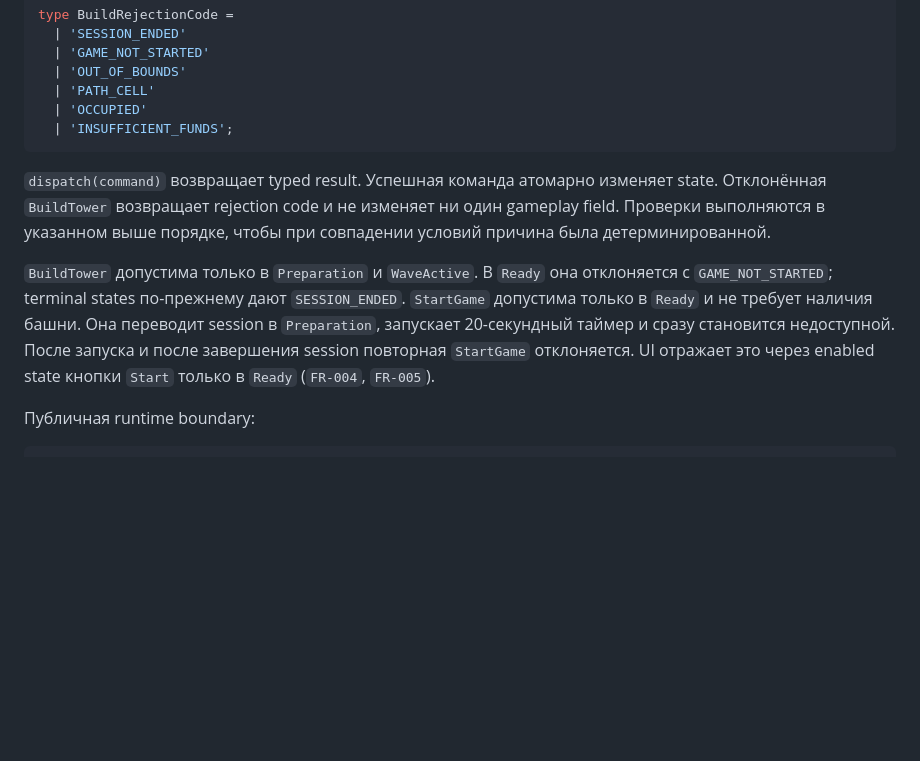
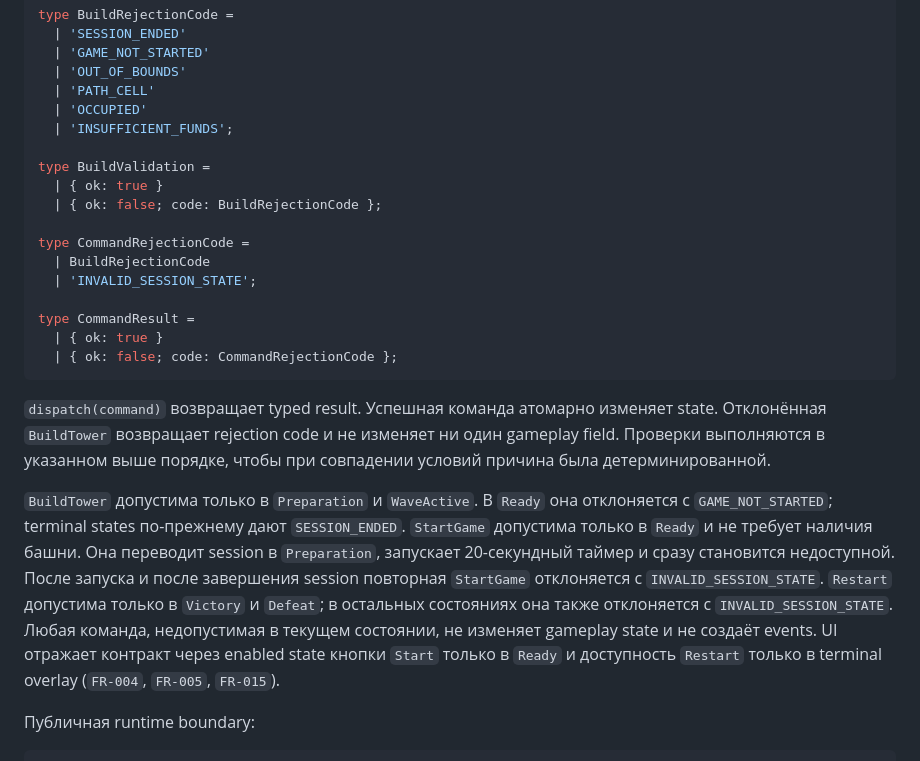
Before and after one commit to koutsenko/3js-tower-defense, a Markdown page: specs/001-core-loop/plan.md, the part around the change. GitHub-like rendering; blank space fills up the shorter version.

````diff
--- a/specs/001-core-loop/plan.md
+++ b/specs/001-core-loop/plan.md
@@ -233,6 +233,18 @@ type BuildRejectionCode =
   | 'PATH_CELL'
   | 'OCCUPIED'
   | 'INSUFFICIENT_FUNDS';
+
+type BuildValidation =
+  | { ok: true }
+  | { ok: false; code: BuildRejectionCode };
+
+type CommandRejectionCode =
+  | BuildRejectionCode
+  | 'INVALID_SESSION_STATE';
+
+type CommandResult =
+  | { ok: true }
+  | { ok: false; code: CommandRejectionCode };
 ```
 
 `dispatch(command)` возвращает typed result. Успешная команда атомарно изменяет
@@ -245,8 +257,12 @@ gameplay field. Проверки выполняются в указанном в
 `SESSION_ENDED`. `StartGame` допустима только в `Ready` и не требует наличия
 башни. Она переводит session в `Preparation`, запускает 20-секундный таймер и
 сразу становится недоступной. После запуска и после завершения session
-повторная `StartGame` отклоняется. UI отражает это через enabled state кнопки
-`Start` только в `Ready` (`FR-004`, `FR-005`).
+повторная `StartGame` отклоняется с `INVALID_SESSION_STATE`. `Restart` допустима
+только в `Victory` и `Defeat`; в остальных состояниях она также отклоняется с
+`INVALID_SESSION_STATE`. Любая команда, недопустимая в текущем состоянии, не
+изменяет gameplay state и не создаёт events. UI отражает контракт через enabled
+state кнопки `Start` только в `Ready` и доступность `Restart` только в terminal
+overlay (`FR-004`, `FR-005`, `FR-015`).
 
 Публичная runtime boundary:
 
````
Also changed, not shown: specs/001-core-loop/tasks.md (added, +530 -0 lines).
